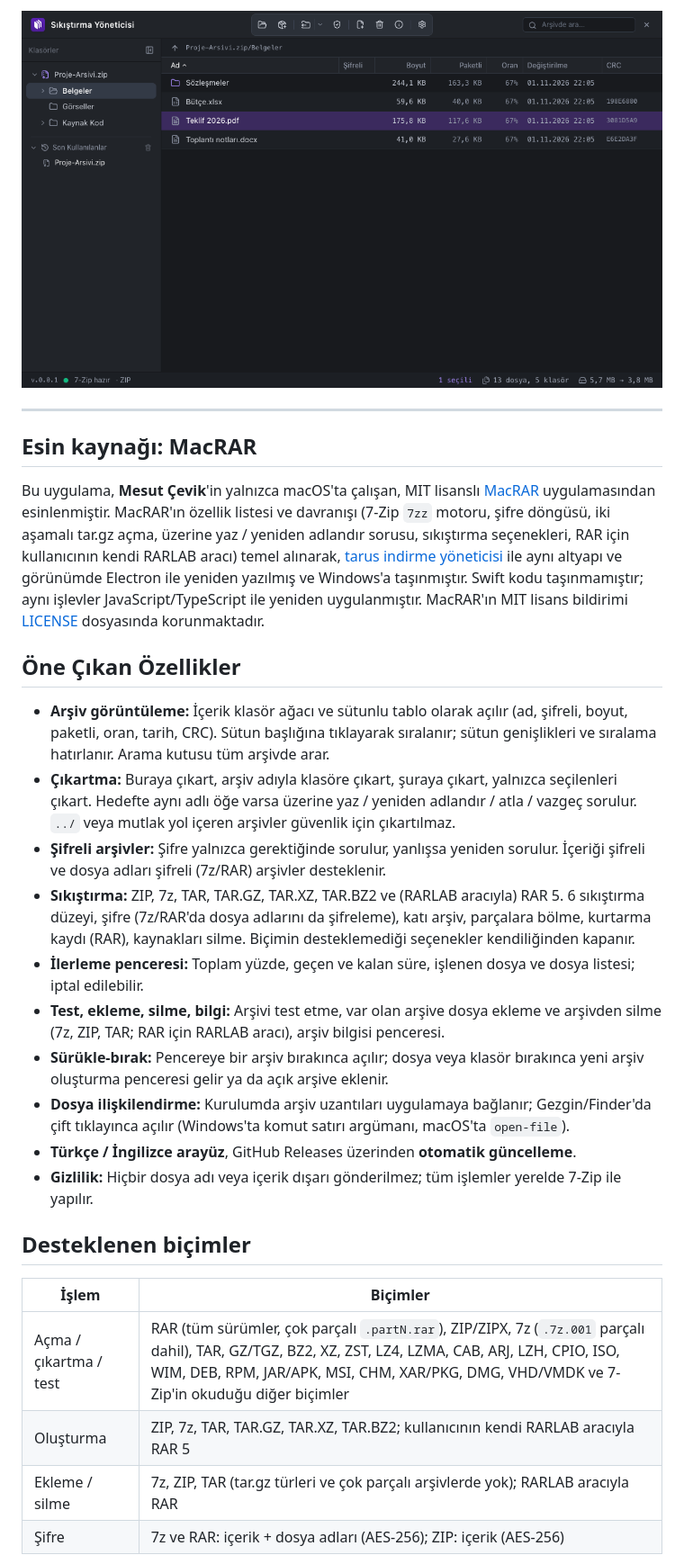
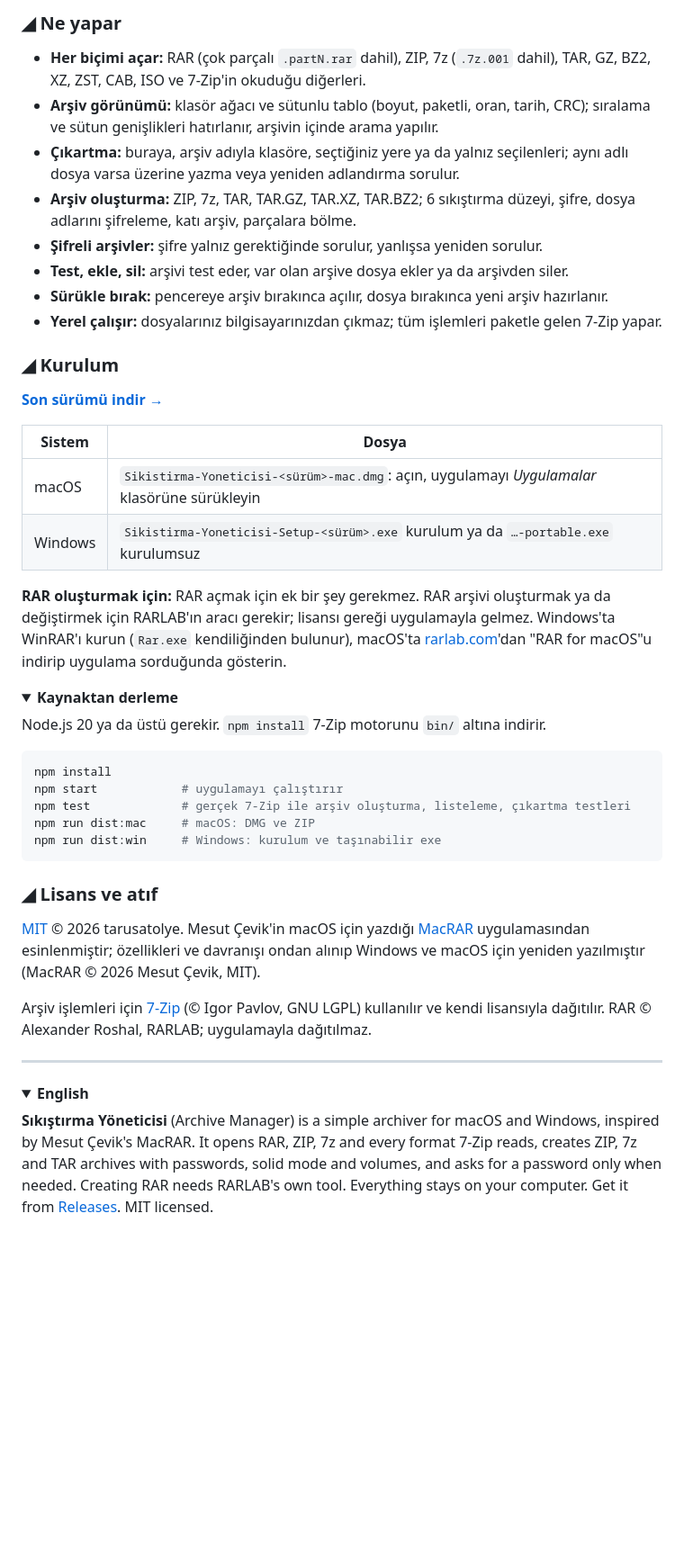
Before and after one commit to tarusatolye/sikistirma-yoneticisi, a Markdown page: README.md, the part around one of its changes. Shown at 90% size. Drawn GitHub-style; folded sections open; blank space fills up the shorter version.

````diff
--- a/README.md
+++ b/README.md
@@ -16,31 +27,53 @@
 
-<p align="center"><img src="docs/main-tr.png" width="820" alt="Ana pencere"></p>
+### ◢ Ne yapar
+
+- **Her biçimi açar:** RAR (çok parçalı `.partN.rar` dahil), ZIP, 7z (`.7z.001` dahil), TAR, GZ, BZ2, XZ, ZST, CAB, ISO ve 7-Zip'in okuduğu diğerleri.
+- **Arşiv görünümü:** klasör ağacı ve sütunlu tablo (boyut, paketli, oran, tarih, CRC); sıralama ve sütun genişlikleri hatırlanır, arşivin içinde arama yapılır.
+- **Çıkartma:** buraya, arşiv adıyla klasöre, seçtiğiniz yere ya da yalnız seçilenleri; aynı adlı dosya varsa üzerine yazma veya yeniden adlandırma sorulur.
+- **Arşiv oluşturma:** ZIP, 7z, TAR, TAR.GZ, TAR.XZ, TAR.BZ2; 6 sıkıştırma düzeyi, şifre, dosya adlarını şifreleme, katı arşiv, parçalara bölme.
+- **Şifreli arşivler:** şifre yalnız gerektiğinde sorulur, yanlışsa yeniden sorulur.
+- **Test, ekle, sil:** arşivi test eder, var olan arşive dosya ekler ya da arşivden siler.
+- **Sürükle bırak:** pencereye arşiv bırakınca açılır, dosya bırakınca yeni arşiv hazırlanır.
+- **Yerel çalışır:** dosyalarınız bilgisayarınızdan çıkmaz; tüm işlemleri paketle gelen 7-Zip yapar.
+
+### ◢ Kurulum
+
+[**Son sürümü indir →**](https://github.com/tarusatolye/sikistirma-yoneticisi/releases/latest)
+
+| Sistem | Dosya |
+|---|---|
+| macOS | `Sikistirma-Yoneticisi-<sürüm>-mac.dmg`: açın, uygulamayı *Uygulamalar* klasörüne sürükleyin |
+| Windows | `Sikistirma-Yoneticisi-Setup-<sürüm>.exe` kurulum ya da `…-portable.exe` kurulumsuz |
+
+**RAR oluşturmak için:** RAR açmak için ek bir şey gerekmez. RAR arşivi oluşturmak ya da değiştirmek için RARLAB'ın aracı gerekir; lisansı gereği uygulamayla gelmez. Windows'ta WinRAR'ı kurun (`Rar.exe` kendiliğinden bulunur), macOS'ta [rarlab.com](https://www.rarlab.com/download.htm)'dan "RAR for macOS"u indirip uygulama sorduğunda gösterin.
+
+<details>
+<summary><b>Kaynaktan derleme</b></summary>
+
+Node.js 20 ya da üstü gerekir. `npm install` 7-Zip motorunu `bin/` altına indirir.
+
+```bash
+npm install
+npm start            # uygulamayı çalıştırır
+npm test             # gerçek 7-Zip ile arşiv oluşturma, listeleme, çıkartma testleri
+npm run dist:mac     # macOS: DMG ve ZIP
+npm run dist:win     # Windows: kurulum ve taşınabilir exe
+```
+
+</details>
+
+### ◢ Lisans ve atıf
+
+[MIT](LICENSE) © 2026 tarusatolye. Mesut Çevik'in macOS için yazdığı [MacRAR](https://github.com/mstcvk/MacRAR) uygulamasından esinlenmiştir; özellikleri ve davranışı ondan alınıp Windows ve macOS için yeniden yazılmıştır (MacRAR © 2026 Mesut Çevik, MIT).
+
+Arşiv işlemleri için [7-Zip](https://www.7-zip.org) (© Igor Pavlov, GNU LGPL) kullanılır ve kendi lisansıyla dağıtılır. RAR © Alexander Roshal, RARLAB; uygulamayla dağıtılmaz.
 
 ---
 
-## Esin kaynağı: MacRAR
+<details>
+<summary><b>English</b></summary>
 
-Bu uygulama, **Mesut Çevik**'in yalnızca macOS'ta çalışan, MIT lisanslı [MacRAR](https://github.com/mstcvk/MacRAR) uygulamasından esinlenmiştir. MacRAR'ın özellik listesi ve davranışı (7-Zip `7zz` motoru, şifre döngüsü, iki aşamalı tar.gz açma, üzerine yaz / yeniden adlandır sorusu, sıkıştırma seçenekleri, RAR için kullanıcının kendi RARLAB aracı) temel alınarak, [tarus indirme yöneticisi](https://github.com/tarusatolye/indirme-yoneticisi) ile aynı altyapı ve görünümde Electron ile yeniden yazılmış ve Windows'a taşınmıştır. Swift kodu taşınmamıştır; aynı işlevler JavaScript/TypeScript ile yeniden uygulanmıştır. MacRAR'ın MIT lisans bildirimi [LICENSE](LICENSE) dosyasında korunmaktadır.
+**Sıkıştırma Yöneticisi** (Archive Manager) is a simple archiver for macOS and Windows, inspired by Mesut Çevik's MacRAR. It opens RAR, ZIP, 7z and every format 7-Zip reads, creates ZIP, 7z and TAR archives with passwords, solid mode and volumes, and asks for a password only when needed. Creating RAR needs RARLAB's own tool. Everything stays on your computer. Get it from [Releases](https://github.com/tarusatolye/sikistirma-yoneticisi/releases/latest). MIT licensed.
 
-## Öne Çıkan Özellikler
+</details>
 
-- **Arşiv görüntüleme:** İçerik klasör ağacı ve sütunlu tablo olarak açılır (ad, şifreli, boyut, paketli, oran, tarih, CRC). Sütun başlığına tıklayarak sıralanır; sütun genişlikleri ve sıralama hatırlanır. Arama kutusu tüm arşivde arar.
-- **Çıkartma:** Buraya çıkart, arşiv adıyla klasöre çıkart, şuraya çıkart, yalnızca seçilenleri çıkart. Hedefte aynı adlı öğe varsa üzerine yaz / yeniden adlandır / atla / vazgeç sorulur. `../` veya mutlak yol içeren arşivler güvenlik için çıkartılmaz.
-- **Şifreli arşivler:** Şifre yalnızca gerektiğinde sorulur, yanlışsa yeniden sorulur. İçeriği şifreli ve dosya adları şifreli (7z/RAR) arşivler desteklenir.
-- **Sıkıştırma:** ZIP, 7z, TAR, TAR.GZ, TAR.XZ, TAR.BZ2 ve (RARLAB aracıyla) RAR 5. 6 sıkıştırma düzeyi, şifre (7z/RAR'da dosya adlarını da şifreleme), katı arşiv, parçalara bölme, kurtarma kaydı (RAR), kaynakları silme. Biçimin desteklemediği seçenekler kendiliğinden kapanır.
-- **İlerleme penceresi:** Toplam yüzde, geçen ve kalan süre, işlenen dosya ve dosya listesi; iptal edilebilir.
-- **Test, ekleme, silme, bilgi:** Arşivi test etme, var olan arşive dosya ekleme ve arşivden silme (7z, ZIP, TAR; RAR için RARLAB aracı), arşiv bilgisi penceresi.
-- **Sürükle-bırak:** Pencereye bir arşiv bırakınca açılır; dosya veya klasör bırakınca yeni arşiv oluşturma penceresi gelir ya da açık arşive eklenir.
-- **Dosya ilişkilendirme:** Kurulumda arşiv uzantıları uygulamaya bağlanır; Gezgin/Finder'da çift tıklayınca açılır (Windows'ta komut satırı argümanı, macOS'ta `open-file`).
-- **Türkçe / İngilizce arayüz**, GitHub Releases üzerinden **otomatik güncelleme**.
-- **Gizlilik:** Hiçbir dosya adı veya içerik dışarı gönderilmez; tüm işlemler yerelde 7-Zip ile yapılır.
-
-## Desteklenen biçimler
-
-| İşlem | Biçimler |
-|---|---|
-| Açma / çıkartma / test | RAR (tüm sürümler, çok parçalı `.partN.rar`), ZIP/ZIPX, 7z (`.7z.001` parçalı dahil), TAR, GZ/TGZ, BZ2, XZ, ZST, LZ4, LZMA, CAB, ARJ, LZH, CPIO, ISO, WIM, DEB, RPM, JAR/APK, MSI, CHM, XAR/PKG, DMG, VHD/VMDK ve 7-Zip'in okuduğu diğer biçimler |
-| Oluşturma | ZIP, 7z, TAR, TAR.GZ, TAR.XZ, TAR.BZ2; kullanıcının kendi RARLAB aracıyla RAR 5 |
-| Ekleme / silme | 7z, ZIP, TAR (tar.gz türleri ve çok parçalı arşivlerde yok); RARLAB aracıyla RAR |
-| Şifre | 7z ve RAR: içerik + dosya adları (AES-256); ZIP: içerik (AES-256) |
-
````
Also changed, not shown: other parts of README.md (+22 -98 lines), docs/readme/ekran-ana.png (added), docs/readme/ekran-ilerleme.png (added), docs/readme/ekran-sikistir.png (added), 3 other files.
